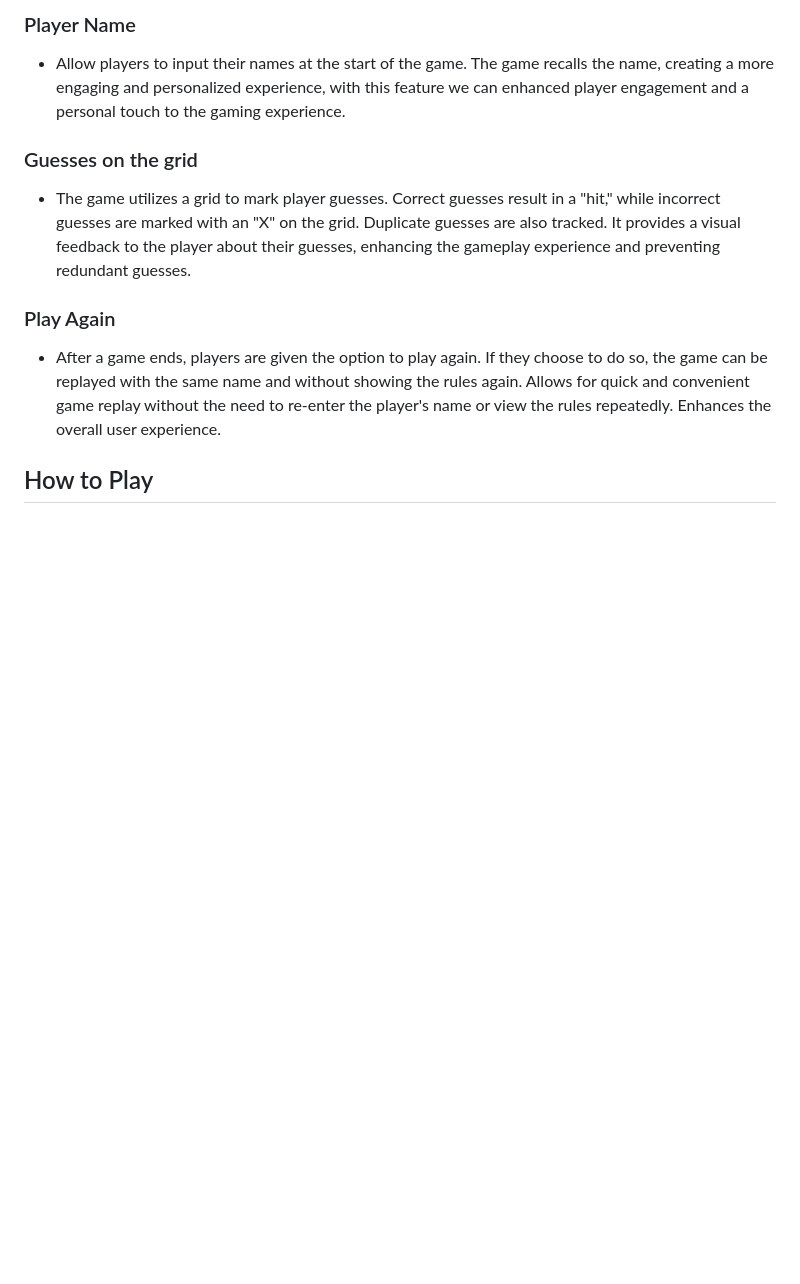
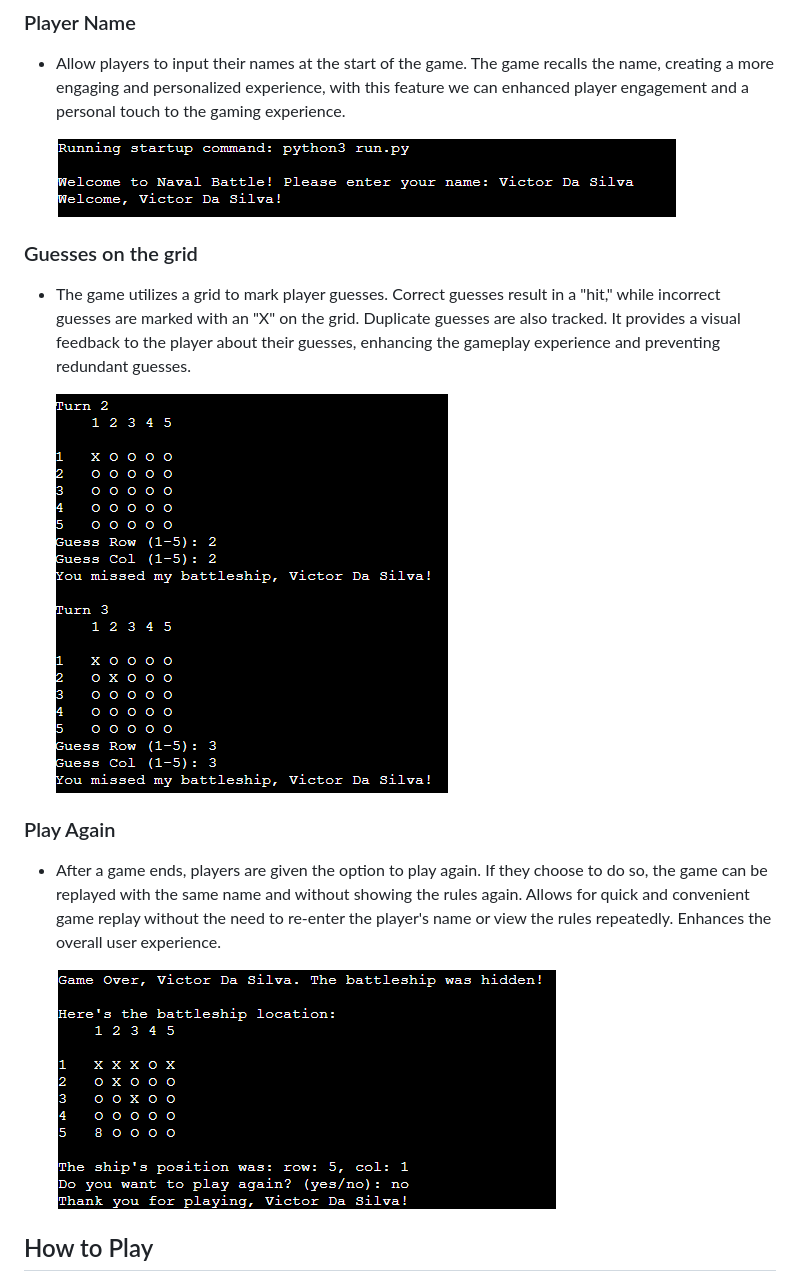
Before and after one commit to CptMundo/Naval-Battle, a Markdown page: README.md, the part around the change. Drawn GitHub-style; pictures changed too: readme-images/marked-grid.png (added), readme-images/play-again.png (added), readme-images/player-name.png; blank space fills up the shorter version.

Commit message:
Add images to Feature in README.md

```diff
--- a/README.md
+++ b/README.md
@@ -41,13 +41,19 @@ Welcome to the Naval Battle game! This is a simple Python-based game where you t
 
 - Allow players to input their names at the start of the game. The game recalls the name, creating a more engaging and personalized experience, with this feature we can enhanced player engagement and a personal touch to the gaming experience.
 
+    ![player-name](./readme-images/player-name.png)
+
 ### Guesses on the grid
 
 - The game utilizes a grid to mark player guesses. Correct guesses result in a "hit," while incorrect guesses are marked with an "X" on the grid. Duplicate guesses are also tracked. It provides a visual feedback to the player about their guesses, enhancing the gameplay experience and preventing redundant guesses.
 
+    ![guesses-on-grid](./readme-images/marked-grid.png)
+
 ### Play Again
 
 - After a game ends, players are given the option to play again. If they choose to do so, the game can be replayed with the same name and without showing the rules again. Allows for quick and convenient game replay without the need to re-enter the player's name or view the rules repeatedly. Enhances the overall user experience.
+
+    ![play-again](./readme-images/play-again.png)
 
 
 ## How to Play
```
Also changed, not shown: readme-images/player-name-bug.png (added).
